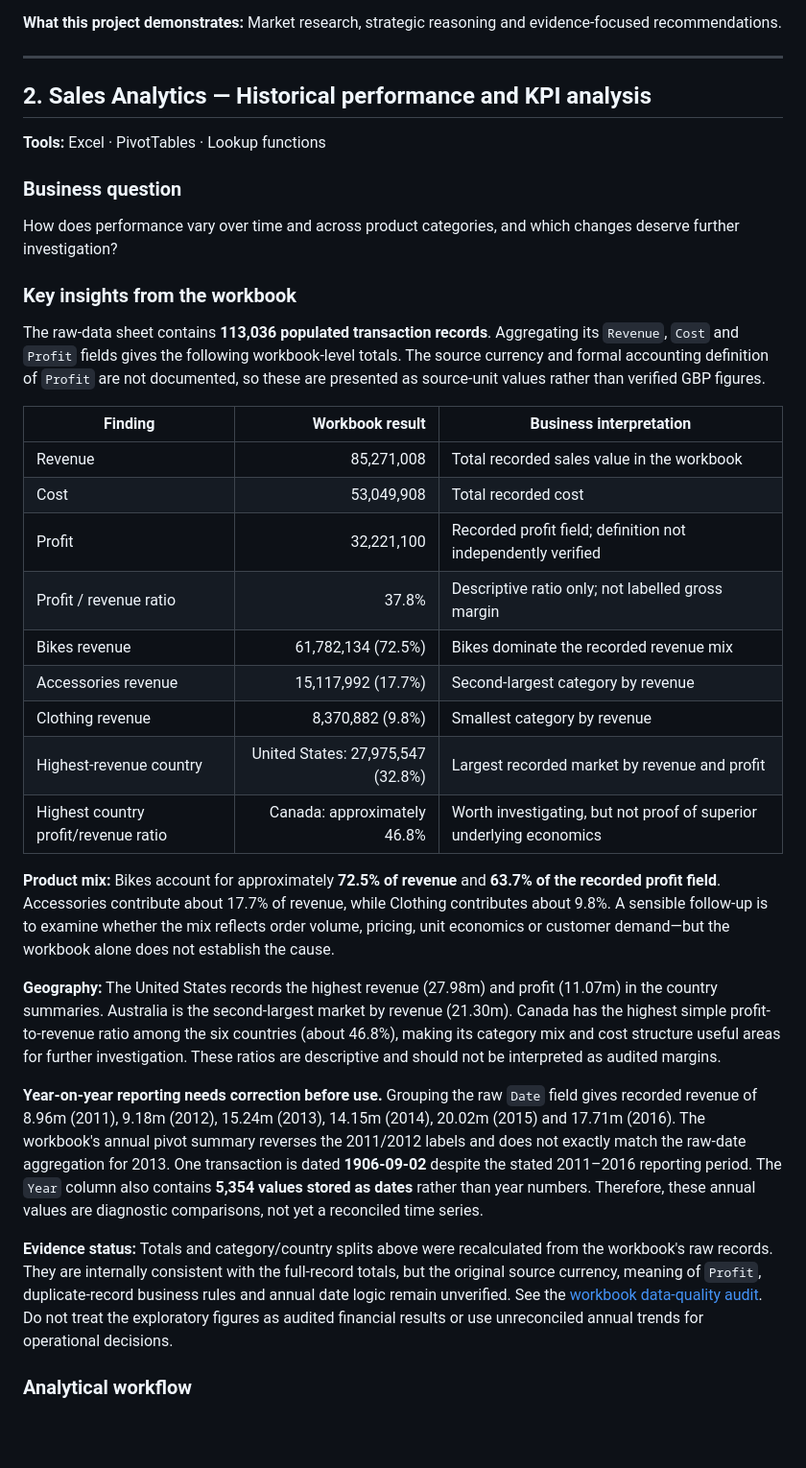
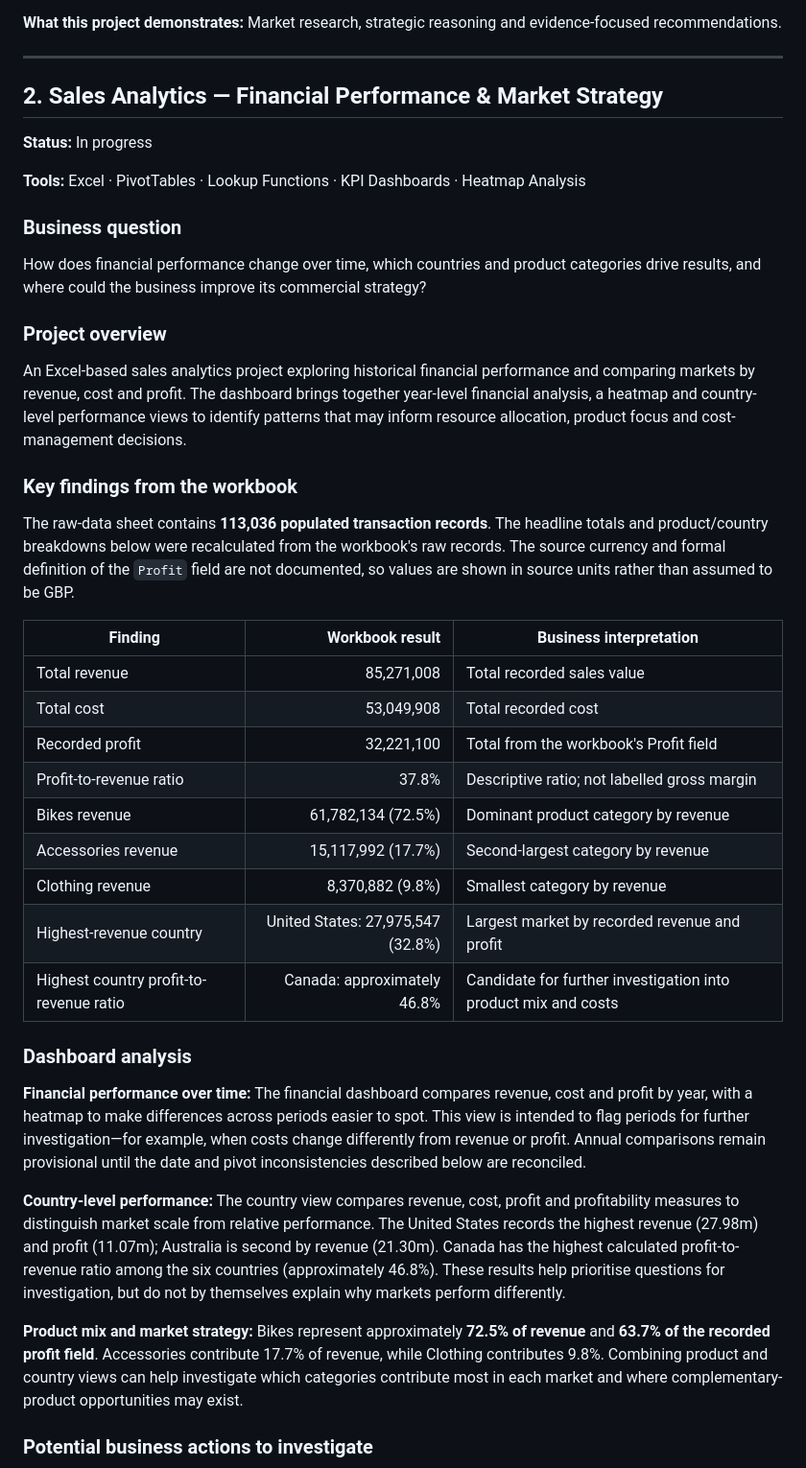
Before and after one commit to denilthaks/SubashtheAnalyst, a Markdown page: README.md, the part around one of its changes. Shown at 96% size. GitHub-like rendering; blank space fills up the shorter version.

Commit message:
Update sales analytics project insights and mark in progress

```diff
--- a/README.md
+++ b/README.md
@@ -166,37 +166,43 @@ Affordability remains a question to validate for a premium coffee proposition. A
 
 ---
 
-## 2. Sales Analytics — Historical performance and KPI analysis
+## 2. Sales Analytics — Financial Performance & Market Strategy
 
-**Tools:** Excel · PivotTables · Lookup functions
+**Status:** In progress
+
+**Tools:** Excel · PivotTables · Lookup Functions · KPI Dashboards · Heatmap Analysis
 
 ### Business question
 
-How does performance vary over time and across product categories, and which changes deserve further investigation?
+How does financial performance change over time, which countries and product categories drive results, and where could the business improve its commercial strategy?
 
-### Key insights from the workbook
+### Project overview
 
-The raw-data sheet contains **113,036 populated transaction records**. Aggregating its `Revenue`, `Cost` and `Profit` fields gives the following workbook-level totals. The source currency and formal accounting definition of `Profit` are not documented, so these are presented as source-unit values rather than verified GBP figures.
+An Excel-based sales analytics project exploring historical financial performance and comparing markets by revenue, cost and profit. The dashboard brings together year-level financial analysis, a heatmap and country-level performance views to identify patterns that may inform resource allocation, product focus and cost-management decisions.
+
+### Key findings from the workbook
+
+The raw-data sheet contains **113,036 populated transaction records**. The headline totals and product/country breakdowns below were recalculated from the workbook's raw records. The source currency and formal definition of the `Profit` field are not documented, so values are shown in source units rather than assumed to be GBP.
 
 | Finding | Workbook result | Business interpretation |
 |---|---:|---|
-| Revenue | 85,271,008 | Total recorded sales value in the workbook |
-| Cost | 53,049,908 | Total recorded cost |
-| Profit | 32,221,100 | Recorded profit field; definition not independently verified |
-| Profit / revenue ratio | 37.8% | Descriptive ratio only; not labelled gross margin |
-| Bikes revenue | 61,782,134 (72.5%) | Bikes dominate the recorded revenue mix |
+| Total revenue | 85,271,008 | Total recorded sales value |
+| Total cost | 53,049,908 | Total recorded cost |
+| Recorded profit | 32,221,100 | Total from the workbook's Profit field |
+| Profit-to-revenue ratio | 37.8% | Descriptive ratio; not labelled gross margin |
+| Bikes revenue | 61,782,134 (72.5%) | Dominant product category by revenue |
 | Accessories revenue | 15,117,992 (17.7%) | Second-largest category by revenue |
 | Clothing revenue | 8,370,882 (9.8%) | Smallest category by revenue |
-| Highest-revenue country | United States: 27,975,547 (32.8%) | Largest recorded market by revenue and profit |
-| Highest country profit/revenue ratio | Canada: approximately 46.8% | Worth investigating, but not proof of superior underlying economics |
+| Highest-revenue country | United States: 27,975,547 (32.8%) | Largest market by recorded revenue and profit |
+| Highest country profit-to-revenue ratio | Canada: approximately 46.8% | Candidate for further investigation into product mix and costs |
 
-**Product mix:** Bikes account for approximately **72.5% of revenue** and **63.7% of the recorded profit field**. Accessories contribute about 17.7% of revenue, while Clothing contributes about 9.8%. A sensible follow-up is to examine whether the mix reflects order volume, pricing, unit economics or customer demand—but the workbook alone does not establish the cause.
+### Dashboard analysis
 
-**Geography:** The United States records the highest revenue (27.98m) and profit (11.07m) in the country summaries. Australia is the second-largest market by revenue (21.30m). Canada has the highest simple profit-to-revenue ratio among the six countries (about 46.8%), making its category mix and cost structure useful areas for further investigation. These ratios are descriptive and should not be interpreted as audited margins.
+**Financial performance over time:** The financial dashboard compares revenue, cost and profit by year, with a heatmap to make differences across periods easier to spot. This view is intended to flag periods for further investigation—for example, when costs change differently from revenue or profit. Annual comparisons remain provisional until the date and pivot inconsistencies described below are reconciled.
 
-**Year-on-year reporting needs correction before use.** Grouping the raw `Date` field gives recorded revenue of 8.96m (2011), 9.18m (2012), 15.24m (2013), 14.15m (2014), 20.02m (2015) and 17.71m (2016). The workbook's annual pivot summary reverses the 2011/2012 labels and does not exactly match the raw-date aggregation for 2013. One transaction is dated **1906-09-02** despite the stated 2011–2016 reporting period. The `Year` column also contains **5,354 values stored as dates** rather than year numbers. Therefore, these annual values are diagnostic comparisons, not yet a reconciled time series.
+**Country-level performance:** The country view compares revenue, cost, profit and profitability measures to distinguish market scale from relative performance. The United States records the highest revenue (27.98m) and profit (11.07m); Australia is second by revenue (21.30m). Canada has the highest calculated profit-to-revenue ratio among the six countries (approximately 46.8%). These results help prioritise questions for investigation, but do not by themselves explain why markets perform differently.
 
-**Evidence status:** Totals and category/country splits above were recalculated from the workbook's raw records. They are internally consistent with the full-record totals, but the original source currency, meaning of `Profit`, duplicate-record business rules and annual date logic remain unverified. See the [workbook data-quality audit](./workbook_data_quality_audit.md). Do not treat the exploratory figures as audited financial results or use unreconciled annual trends for operational decisions.
+**Product mix and market strategy:** Bikes represent approximately **72.5% of revenue** and **63.7% of the recorded profit field**. Accessories contribute 17.7% of revenue, while Clothing contributes 9.8%. Combining product and country views can help investigate which categories contribute most in each market and where complementary-product opportunities may exist.
 
-### Analytical workflow
+### Potential business actions to investigate
 
```
Also changed, not shown: other parts of README.md (+16 -19 lines).
